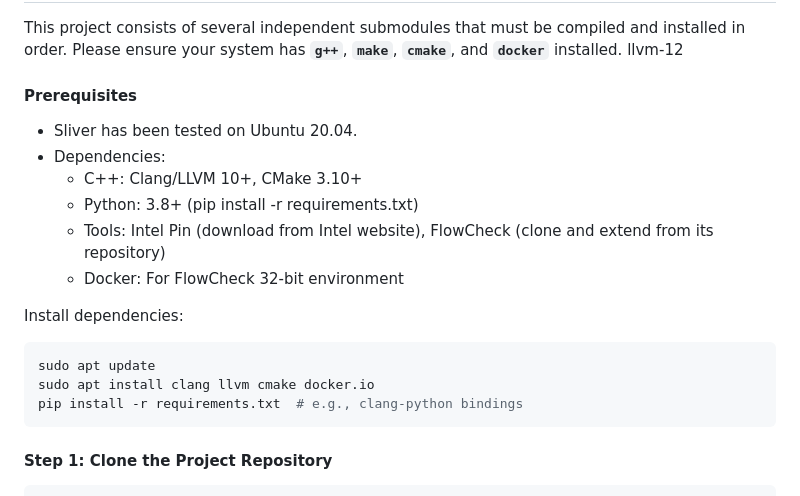
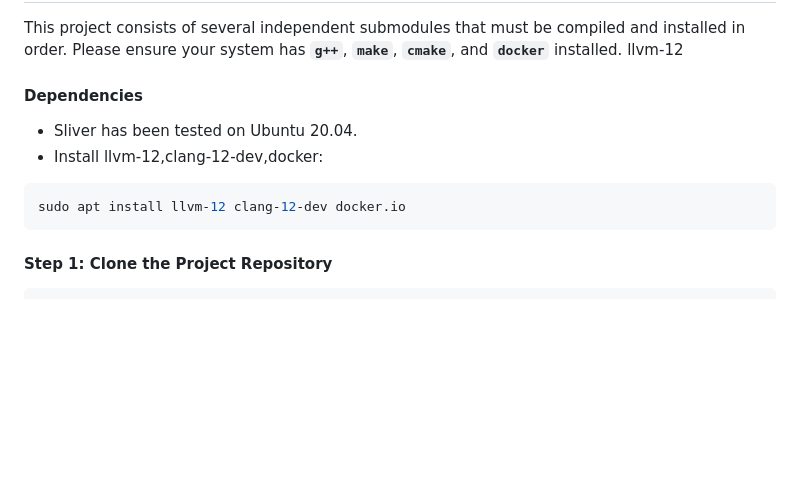
Before and after one commit to Ryuanxue/FIPA, a Markdown page: README.md, the part around the change. GitHub-like rendering; blank space fills up the shorter version.

````diff
--- a/README.md
+++ b/README.md
@@ -28,19 +28,11 @@ Applicable for security research, code optimization, and privacy protection.
 ## **Installation Guide**
 
 This project consists of several independent submodules that must be compiled and installed in order. Please ensure your system has **`g++`**, **`make`**, **`cmake`**, and **`docker`** installed. llvm-12
-#### Prerequisites
+#### Dependencies
 - Sliver has been tested on Ubuntu 20.04.
-- Dependencies:
-  - C++: Clang/LLVM 10+, CMake 3.10+
-  - Python: 3.8+ (pip install -r requirements.txt)
-  - Tools: Intel Pin (download from Intel website), FlowCheck (clone and extend from its repository)
-  - Docker: For FlowCheck 32-bit environment
-
-Install dependencies:
+- Install llvm-12,clang-12-dev,docker:
 ```bash
-sudo apt update
-sudo apt install clang llvm cmake docker.io
-pip install -r requirements.txt  # e.g., clang-python bindings
+sudo apt install llvm-12 clang-12-dev docker.io
 ```
 
 #### **Step 1: Clone the Project Repository**
````
